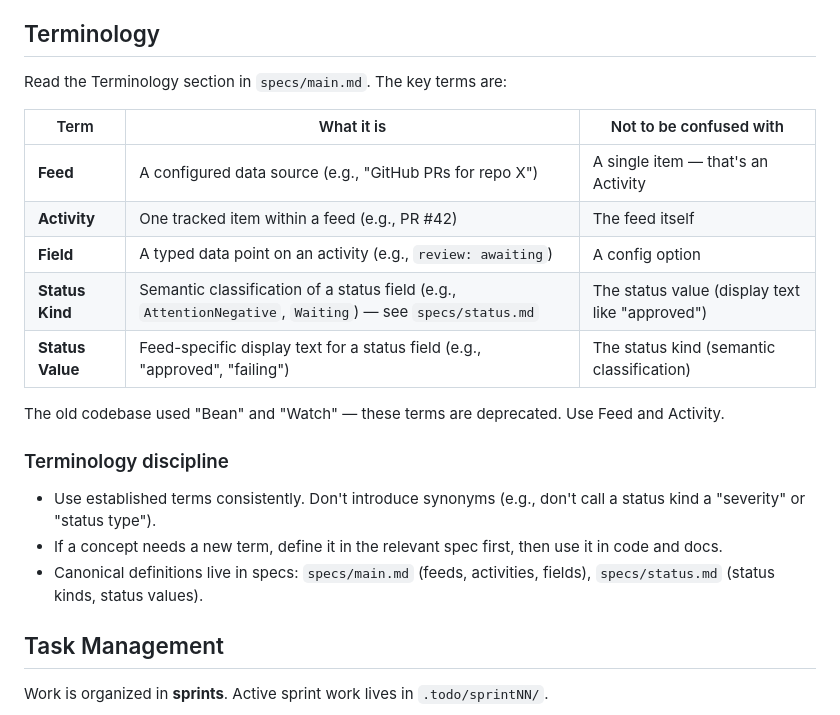
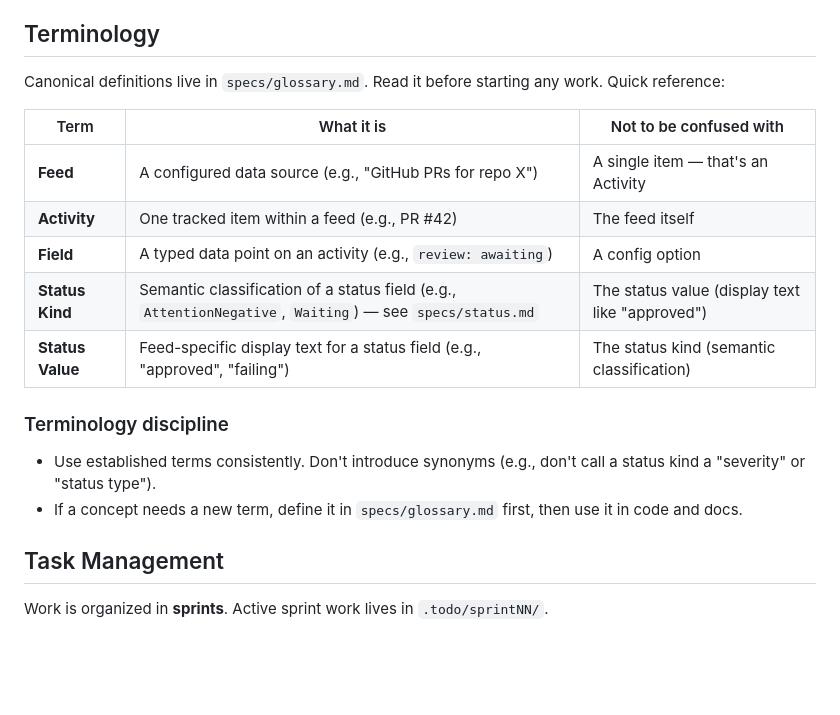
Before and after one commit to oribarilan/cortado, a Markdown page: AGENTS.md, the part around the change. Rendered like a GitHub page; blank space fills up the shorter version.

```diff
--- a/AGENTS.md
+++ b/AGENTS.md
@@ -8,7 +8,7 @@ The spec is the source of truth. If during implementation you notice the code di
 
 ## Terminology
 
-Read the Terminology section in `specs/main.md`. The key terms are:
+Canonical definitions live in `specs/glossary.md`. Read it before starting any work. Quick reference:
 
 | Term | What it is | Not to be confused with |
 |------|-----------|------------------------|
@@ -18,13 +18,10 @@ Read the Terminology section in `specs/main.md`. The key terms are:
 | **Status Kind** | Semantic classification of a status field (e.g., `AttentionNegative`, `Waiting`) — see `specs/status.md` | The status value (display text like "approved") |
 | **Status Value** | Feed-specific display text for a status field (e.g., "approved", "failing") | The status kind (semantic classification) |
 
-The old codebase used "Bean" and "Watch" — these terms are deprecated. Use Feed and Activity.
-
 ### Terminology discipline
 
 - Use established terms consistently. Don't introduce synonyms (e.g., don't call a status kind a "severity" or "status type").
-- If a concept needs a new term, define it in the relevant spec first, then use it in code and docs.
-- Canonical definitions live in specs: `specs/main.md` (feeds, activities, fields), `specs/status.md` (status kinds, status values).
+- If a concept needs a new term, define it in `specs/glossary.md` first, then use it in code and docs.
 
 ## Task Management
 
```
Also changed, not shown: specs/glossary.md (added, +29 -0 lines), specs/main.md (+1 -7 lines).
